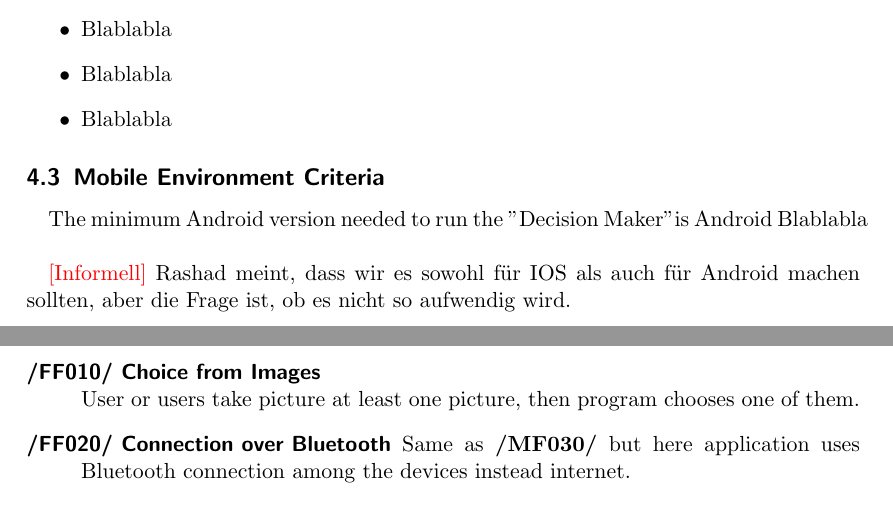
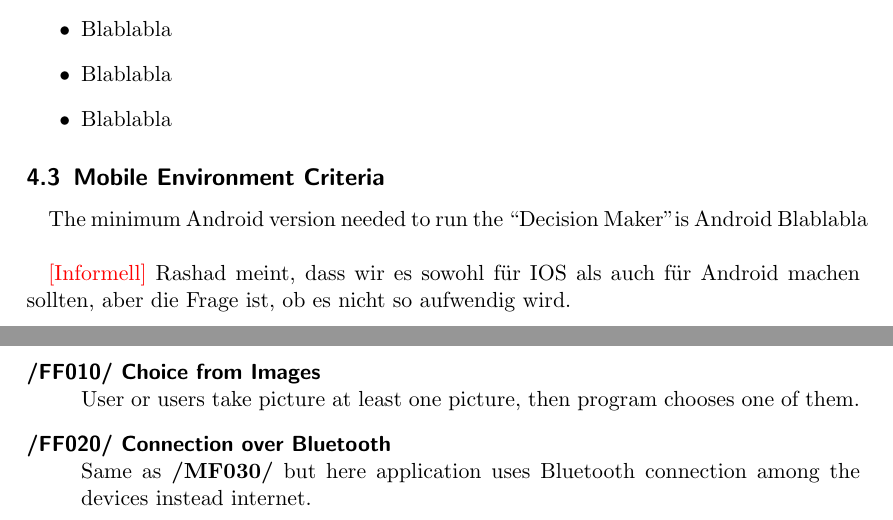
Before and after one commit to supergagle/ProjektWS2014, a LaTeX document (1 Requirements/LaTeX/Pflichtenheft.tex, which reads 1 Requirements/LaTeX/Prod_functional_req.tex): two parts of pages 6 and 7 of 12, joined at a grey line, cut so that both start at the same text. Compiled offline with pdfLaTeX.

Commit message:
Correction

```diff
--- a/1 Requirements/LaTeX/Prod_functional_req.tex
+++ b/1 Requirements/LaTeX/Prod_functional_req.tex
@@ -11,5 +11,5 @@
 \subsection{Facultative Functional Requirements}
 \begin{description}
 \item[/FF010/ Choice from Images]\hfill \\ User or users take picture at least one picture, then program chooses one of them.
-\item[/FF020/ Connection over Bluetooth] \\ Same as \textbf{/MF030/} but here application uses Bluetooth connection among the devices instead internet.
+\item[/FF020/ Connection over Bluetooth]\hfill \\ Same as \textbf{/MF030/} but here application uses Bluetooth connection among the devices instead internet.
 \end{description}
```
Also changed, not shown: 1 Requirements/LaTeX/Pflichtenheft.tex (+2 -2 lines).
